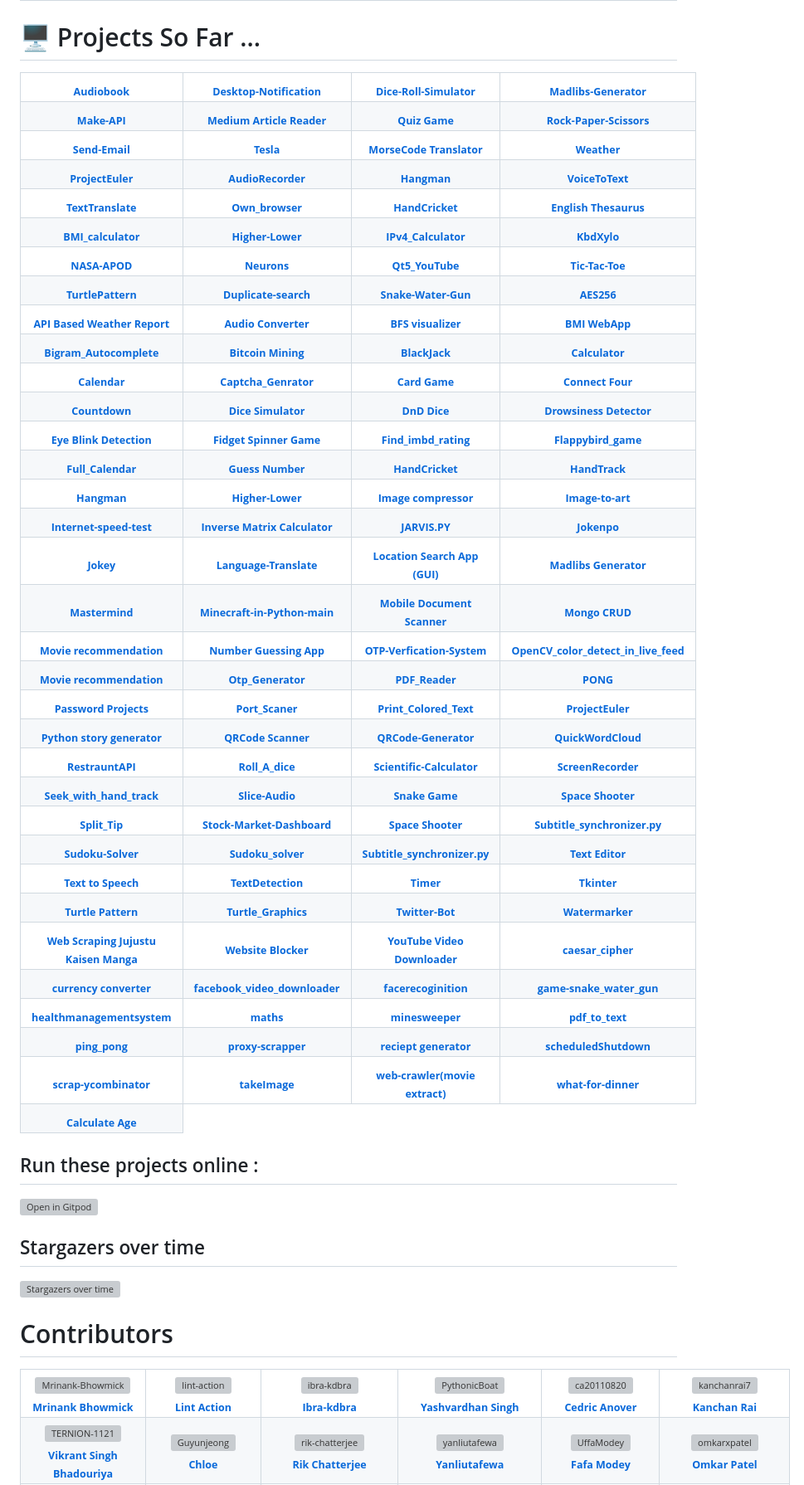
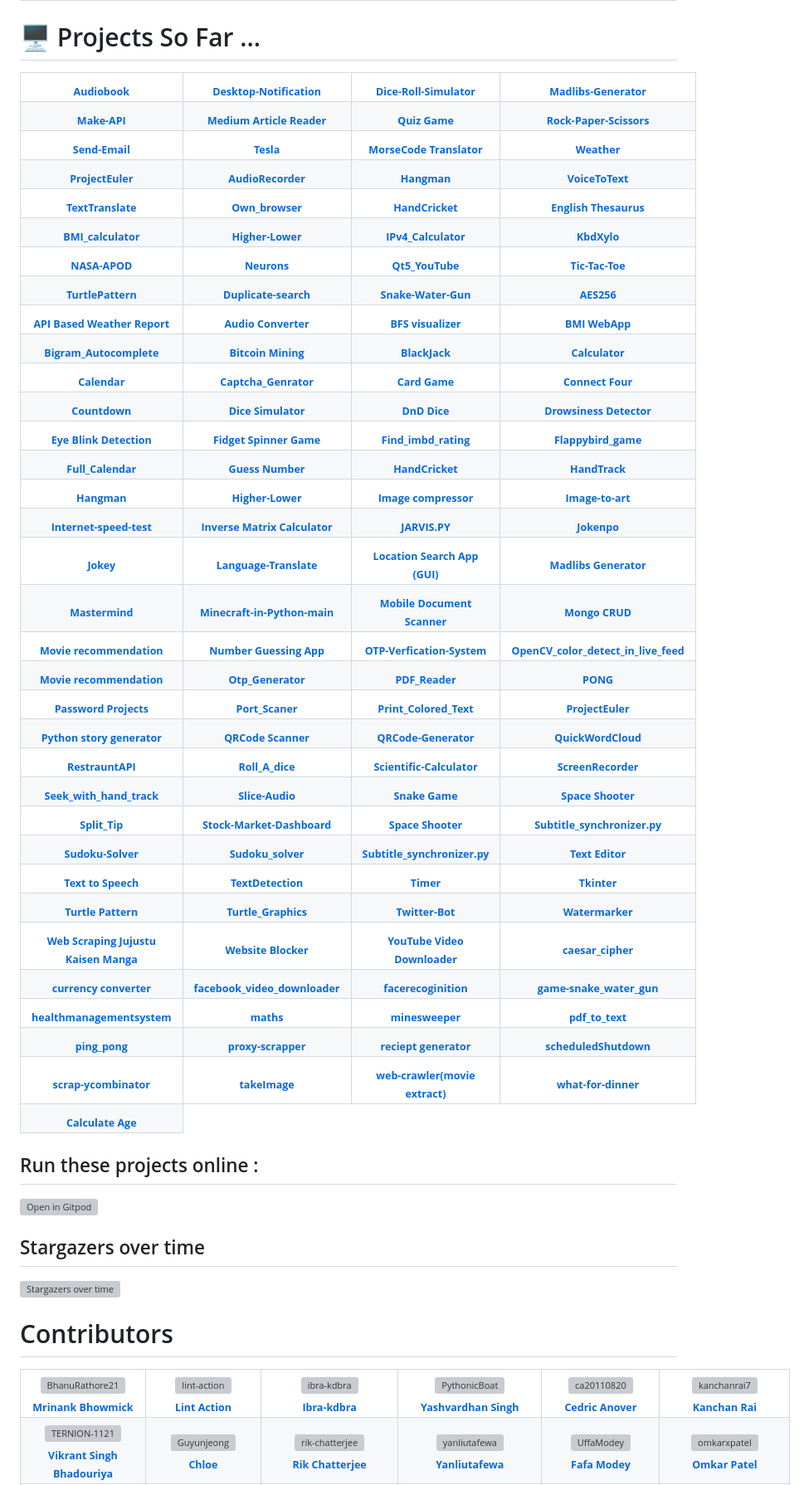
Before and after one commit to BhanuRathore21/python-beginner-projects, a Markdown page: README.md, the part around one of its changes. Shown at 83% size. Rendered like a GitHub page; grey boxes are pictures that could not be loaded.

```diff
--- a/README.md
+++ b/README.md
@@ -797,8 +792,8 @@
 <table>
 <tr>
     <td align="center">
-        <a href="https://github.com/Mrinank-Bhowmick">
-            <img src="https://avatars.githubusercontent.com/u/77621953?v=4" width="100;" alt="Mrinank-Bhowmick"/>
+        <a href="https://github.com/BhanuRathore21">
+            <img src="https://avatars.githubusercontent.com/u/77621953?v=4" width="100;" alt="BhanuRathore21"/>
             <br />
             <sub><b>Mrinank Bhowmick</b></sub>
         </a>
```
Also changed, not shown: other parts of README.md (+139 -144 lines).
